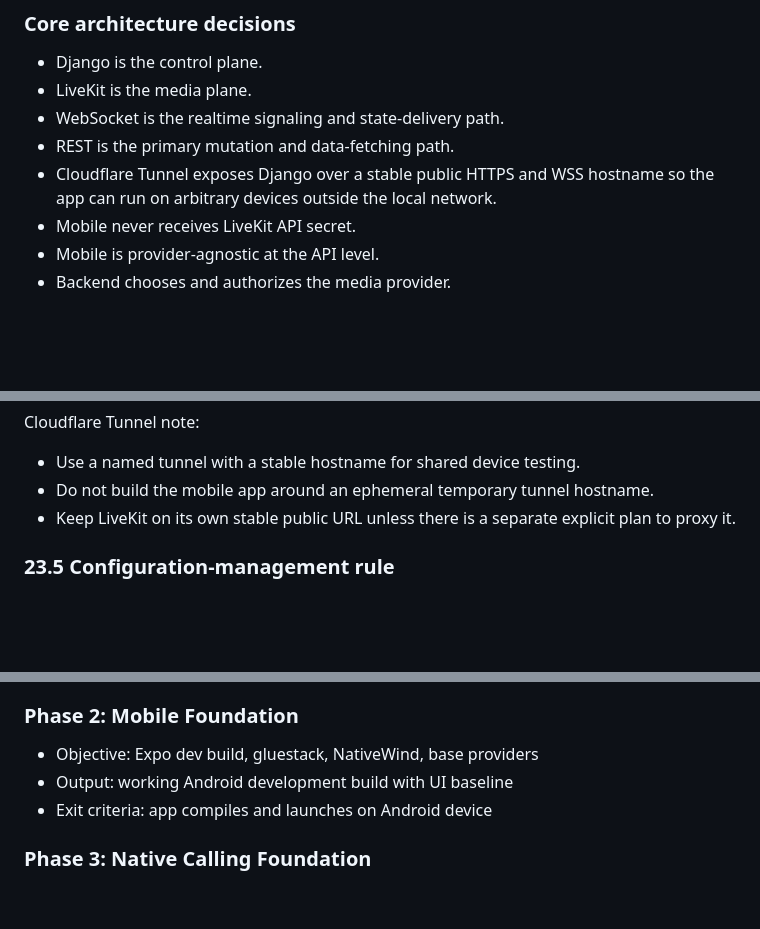
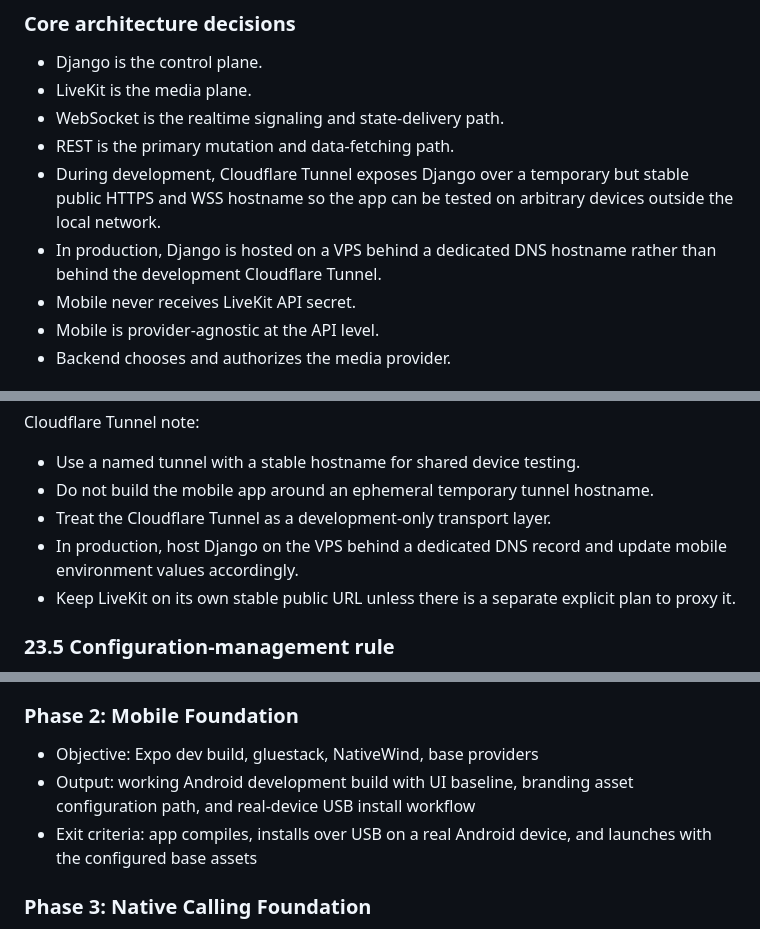
Before and after one commit to rafsun-riad/livekit-softphone, a Markdown page: docs/ANDROID_SOFTPHONE_IMPLEMENTATION_PLAN.md, 3 parts joined by grey strips. Drawn GitHub-style; blank space fills up the shorter version.

```diff
--- a/docs/ANDROID_SOFTPHONE_IMPLEMENTATION_PLAN.md
+++ b/docs/ANDROID_SOFTPHONE_IMPLEMENTATION_PLAN.md
@@ -84,7 +84,8 @@ The implementation must begin with environment verification and a focused compat
 - LiveKit is the media plane.
 - WebSocket is the realtime signaling and state-delivery path.
 - REST is the primary mutation and data-fetching path.
-- Cloudflare Tunnel exposes Django over a stable public HTTPS and WSS hostname so the app can run on arbitrary devices outside the local network.
+- During development, Cloudflare Tunnel exposes Django over a temporary but stable public HTTPS and WSS hostname so the app can be tested on arbitrary devices outside the local network.
+- In production, Django is hosted on a VPS behind a dedicated DNS hostname rather than behind the development Cloudflare Tunnel.
 - Mobile never receives LiveKit API secret.
 - Mobile is provider-agnostic at the API level.
 - Backend chooses and authorizes the media provider.
@@ -1243,6 +1308,8 @@ Cloudflare Tunnel note:
 
 - Use a named tunnel with a stable hostname for shared device testing.
 - Do not build the mobile app around an ephemeral temporary tunnel hostname.
+- Treat the Cloudflare Tunnel as a development-only transport layer.
+- In production, host Django on the VPS behind a dedicated DNS record and update mobile environment values accordingly.
 - Keep LiveKit on its own stable public URL unless there is a separate explicit plan to proxy it.
 
 ### 23.5 Configuration-management rule
@@ -1653,8 +1750,8 @@ Two physical Android devices are required for final signoff of the full-screen i
 ### Phase 2: Mobile Foundation
 
 - Objective: Expo dev build, gluestack, NativeWind, base providers
-- Output: working Android development build with UI baseline
-- Exit criteria: app compiles and launches on Android device
+- Output: working Android development build with UI baseline, branding asset configuration path, and real-device USB install workflow
+- Exit criteria: app compiles, installs over USB on a real Android device, and launches with the configured base assets
 
 ### Phase 3: Native Calling Foundation
 
```
Also changed, not shown: other parts of docs/ANDROID_SOFTPHONE_IMPLEMENTATION_PLAN.md (+100 -4 lines), docs/IMPLEMENTATION_SO_FAR.md (added, +139 -0 lines), docs/REMAINING_IMPLEMENTATION.md (added, +163 -0 lines).
